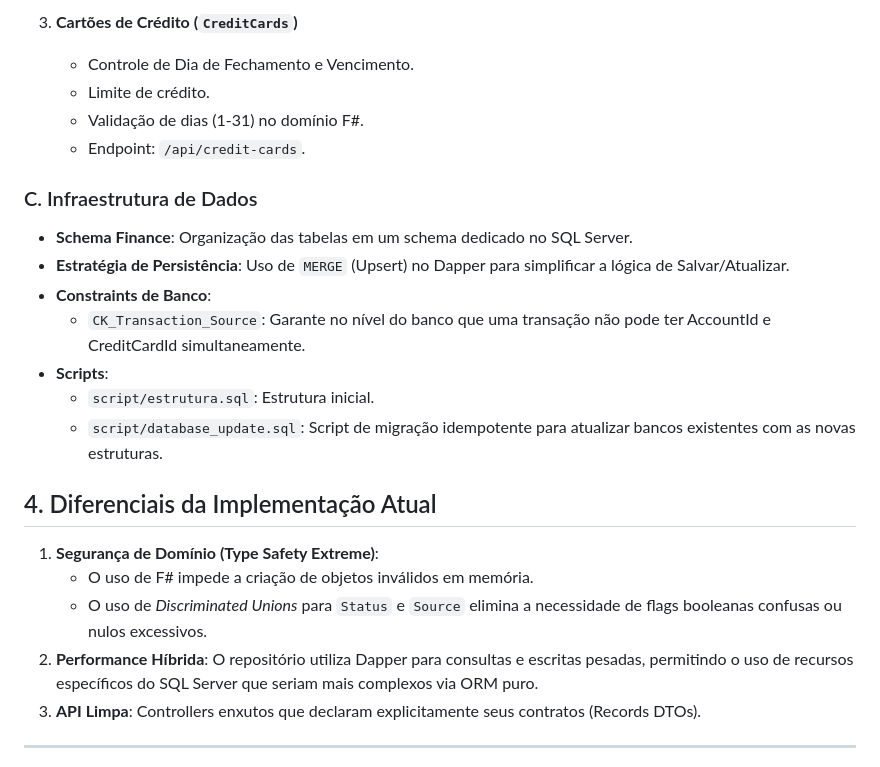
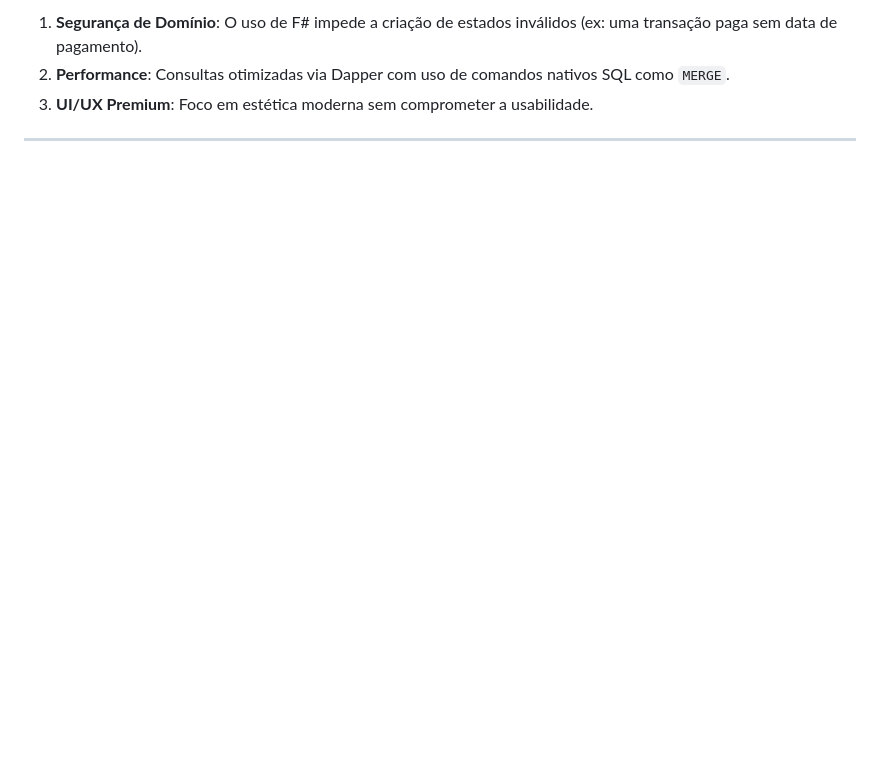
Before and after one commit to intelektosdev/HomeOS, a Markdown page: DOCUMENTATION.md, the part around one of its changes. Drawn GitHub-style; blank space fills up the shorter version.

```diff
--- a/DOCUMENTATION.md
+++ b/DOCUMENTATION.md
@@ -52,25 +55,6 @@ Módulos de apoio implementados para suportar as transações:
 
-3.  **Cartões de Crédito (`CreditCards`)**
-    - Controle de Dia de Fechamento e Vencimento.
-    - Limite de crédito.
-    - Validação de dias (1-31) no domínio F#.
-    - Endpoint: `/api/credit-cards`.
-
-### C. Infraestrutura de Dados
-- **Schema Finance**: Organização das tabelas em um schema dedicado no SQL Server.
-- **Estratégia de Persistência**: Uso de `MERGE` (Upsert) no Dapper para simplificar a lógica de Salvar/Atualizar.
-- **Constraints de Banco**:
-    - `CK_Transaction_Source`: Garante no nível do banco que uma transação não pode ter AccountId e CreditCardId simultaneamente.
-- **Scripts**:
-    - `script/estrutura.sql`: Estrutura inicial.
-    - `script/database_update.sql`: Script de migração idempotente para atualizar bancos existentes com as novas estruturas.
-
-## 4. Diferenciais da Implementação Atual
-
-1.  **Segurança de Domínio (Type Safety Extreme)**:
-    - O uso de F# impede a criação de objetos inválidos em memória.
-    - O uso de *Discriminated Unions* para `Status` e `Source` elimina a necessidade de flags booleanas confusas ou nulos excessivos.
-2.  **Performance Híbrida**: O repositório utiliza Dapper para consultas e escritas pesadas, permitindo o uso de recursos específicos do SQL Server que seriam mais complexos via ORM puro.
-3.  **API Limpa**: Controllers enxutos que declaram explicitamente seus contratos (Records DTOs).
+1.  **Segurança de Domínio**: O uso de F# impede a criação de estados inválidos (ex: uma transação paga sem data de pagamento).
+2.  **Performance**: Consultas otimizadas via Dapper com uso de comandos nativos SQL como `MERGE`.
+3.  **UI/UX Premium**: Foco em estética moderna sem comprometer a usabilidade.
 
 ---
```
Also changed, not shown: other parts of DOCUMENTATION.md (+29 -26 lines).
